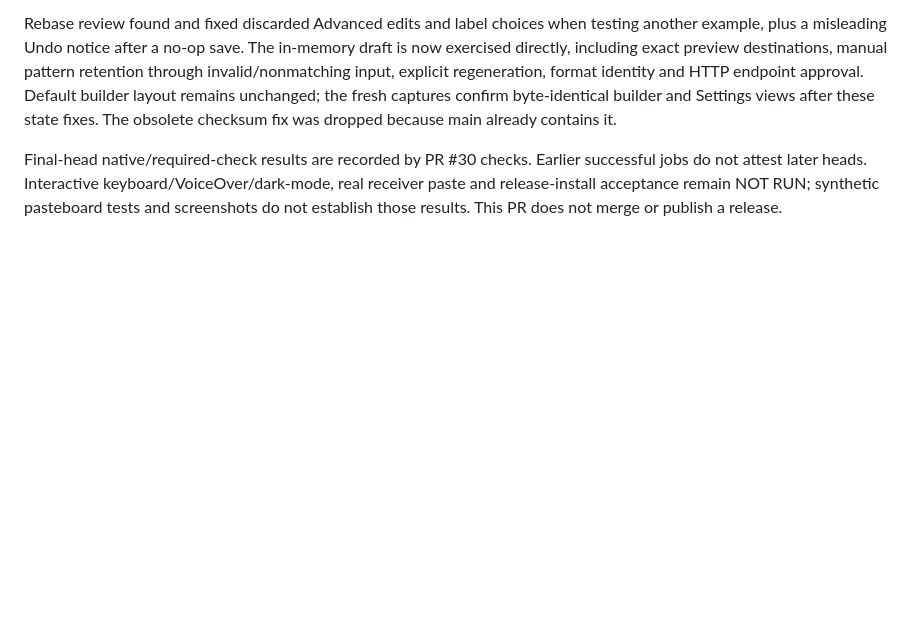
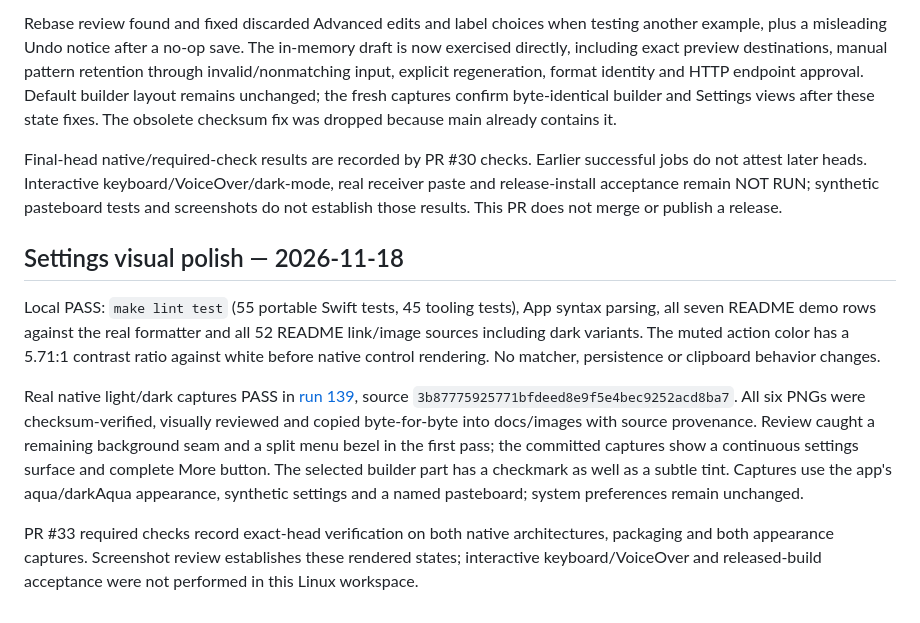
Before and after one commit to mamachanko/pink, a Markdown page: docs/verification.md, the part around the change. Rendered like a GitHub page; blank space fills up the shorter version.

```diff
--- a/docs/verification.md
+++ b/docs/verification.md
@@ -138,3 +138,12 @@ The pre-rebase application passed every required check in [run 127](https://gith
 Rebase review found and fixed discarded Advanced edits and label choices when testing another example, plus a misleading Undo notice after a no-op save. The in-memory draft is now exercised directly, including exact preview destinations, manual pattern retention through invalid/nonmatching input, explicit regeneration, format identity and HTTP endpoint approval. Default builder layout remains unchanged; the fresh captures confirm byte-identical builder and Settings views after these state fixes. The obsolete checksum fix was dropped because main already contains it.
 
 Final-head native/required-check results are recorded by PR #30 checks. Earlier successful jobs do not attest later heads. Interactive keyboard/VoiceOver/dark-mode, real receiver paste and release-install acceptance remain NOT RUN; synthetic pasteboard tests and screenshots do not establish those results. This PR does not merge or publish a release.
+
+
+## Settings visual polish — 2026-11-18
+
+Local PASS: `make lint test` (55 portable Swift tests, 45 tooling tests), App syntax parsing, all seven README demo rows against the real formatter and all 52 README link/image sources including dark variants. The muted action color has a 5.71:1 contrast ratio against white before native control rendering. No matcher, persistence or clipboard behavior changes.
+
+Real native light/dark captures PASS in [run 139](https://github.com/mamachanko/pink/actions/runs/44262618716), source `3b87775925771bfdeed8e9f5e4bec9252acd8ba7`. All six PNGs were checksum-verified, visually reviewed and copied byte-for-byte into docs/images with source provenance. Review caught a remaining background seam and a split menu bezel in the first pass; the committed captures show a continuous settings surface and complete More button. The selected builder part has a checkmark as well as a subtle tint. Captures use the app's aqua/darkAqua appearance, synthetic settings and a named pasteboard; system preferences remain unchanged.
+
+PR #33 required checks record exact-head verification on both native architectures, packaging and both appearance captures. Screenshot review establishes these rendered states; interactive keyboard/VoiceOver and released-build acceptance were not performed in this Linux workspace.
```
Also changed, not shown: README.md (+4 -4 lines), docs/images/README.md (+7 -4 lines), docs/images/dark/link-formats.png (added), docs/images/dark/menu-bar.png (added), docs/images/dark/settings.png (added), docs/images/link-formats.png, docs/images/menu-bar.png, docs/images/settings.png, 1 other file.
